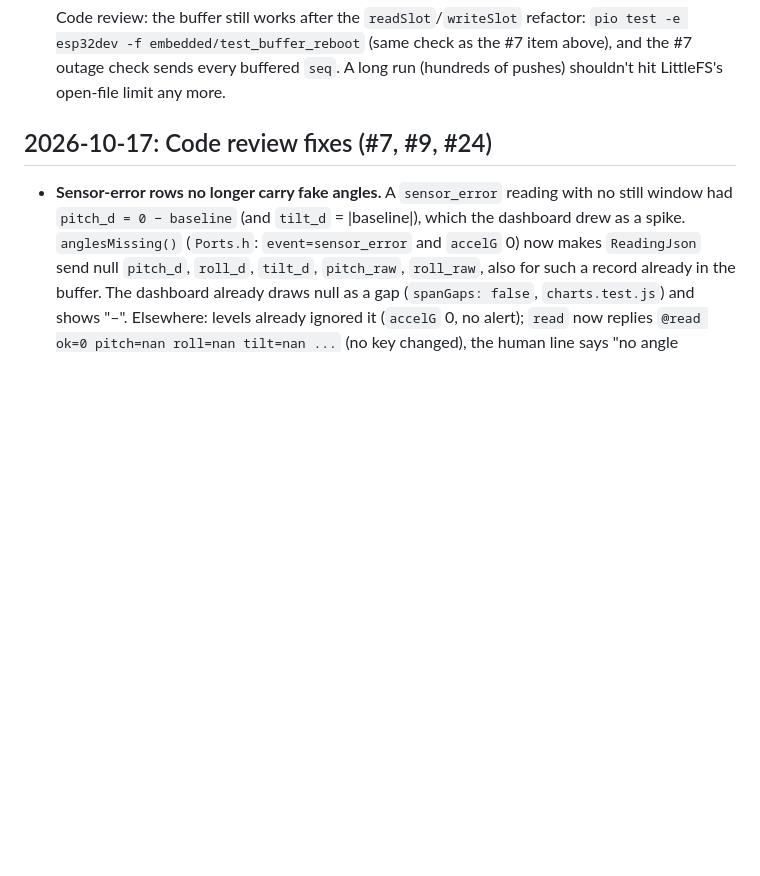
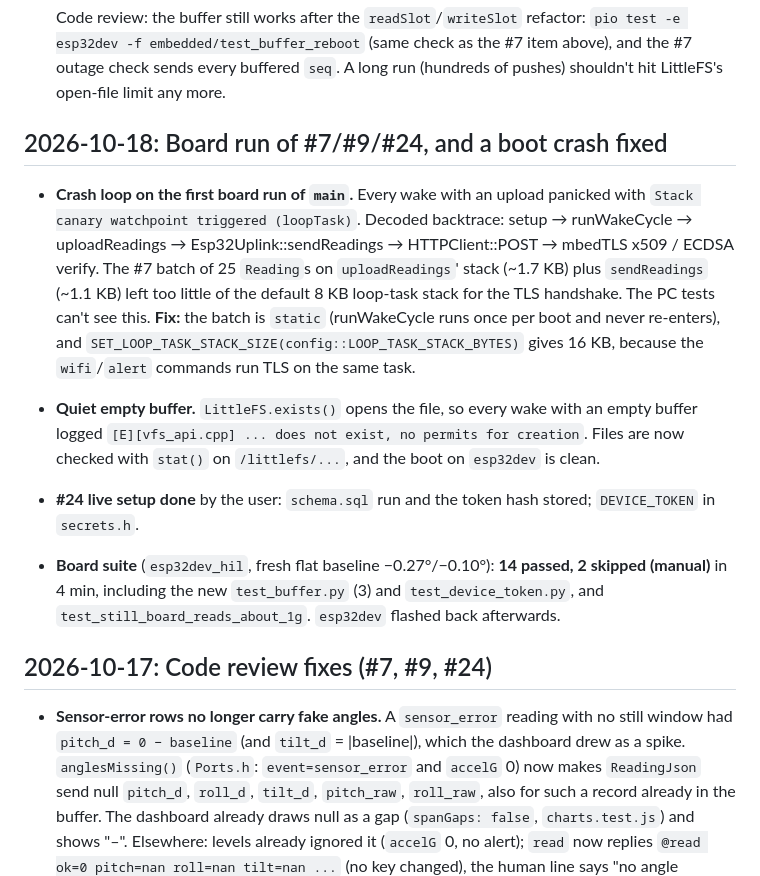
Before and after one commit to sol660/ESPSprint, a Markdown page: docs/improvements.md, the part around one of its changes. GitHub-like rendering; blank space fills up the shorter version.

```diff
--- a/docs/improvements.md
+++ b/docs/improvements.md
@@ -106,5 +106,19 @@ These need a decision from the installer.
 - [ ] Code review: sensor error with null angles. With the MPU6050's SDA unplugged (the #7 sensor-failure check above): the Supabase row has `pitch_d`, `roll_d`, `tilt_d`, `pitch_raw`, `roll_raw` all null (not minus the baseline), the dashboard draws a gap there and the events list shows the sensor error, `read` prints `@read ok=0 pitch=nan roll=nan tilt=nan ...` and the human line "tilt delta: no angle measured", and `alert` then says "tilt delta unknown" (`@alert ... tilt=nan`).
 - [ ] Code review: the buffer still works after the `readSlot`/`writeSlot` refactor: `pio test -e esp32dev -f embedded/test_buffer_reboot` (same check as the #7 item above), and the #7 outage check sends every buffered `seq`. A long run (hundreds of pushes) shouldn't hit LittleFS's open-file limit any more.
+
+## 2026-10-18: Board run of #7/#9/#24, and a boot crash fixed
+
+
+
+- **Crash loop on the first board run of `main`.** Every wake with an upload panicked with `Stack canary watchpoint triggered (loopTask)`. Decoded backtrace: setup → runWakeCycle → uploadReadings → Esp32Uplink::sendReadings → HTTPClient::POST → mbedTLS x509 / ECDSA verify. The #7 batch of 25 `Reading`s on `uploadReadings`' stack (~1.7 KB) plus `sendReadings` (~1.1 KB) left too little of the default 8 KB loop-task stack for the TLS handshake. The PC tests can't see this. **Fix:** the batch is `static` (runWakeCycle runs once per boot and never re-enters), and `SET_LOOP_TASK_STACK_SIZE(config::LOOP_TASK_STACK_BYTES)` gives 16 KB, because the `wifi`/`alert` commands run TLS on the same task.
+
+- **Quiet empty buffer.** `LittleFS.exists()` opens the file, so every wake with an empty buffer logged `[E][vfs_api.cpp] ... does not exist, no permits for creation`. Files are now checked with `stat()` on `/littlefs/...`, and the boot on `esp32dev` is clean.
+
+- **#24 live setup done** by the user: `schema.sql` run and the token hash stored; `DEVICE_TOKEN` in `secrets.h`.
+
+- **Board suite** (`esp32dev_hil`, fresh flat baseline −0.27°/−0.10°): **14 passed, 2 skipped (manual)** in 4 min, including the new `test_buffer.py` (3) and `test_device_token.py`, and `test_still_board_reads_about_1g`. `esp32dev` flashed back afterwards.
+
+
 
 ## 2026-10-17: Code review fixes (#7, #9, #24)
 
```
Also changed, not shown: other parts of docs/improvements.md (+4 -4 lines).
